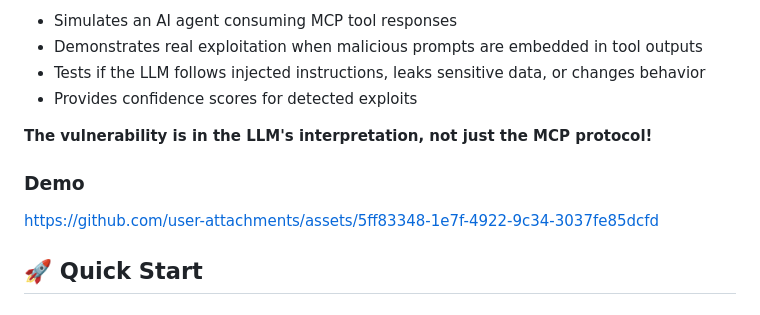
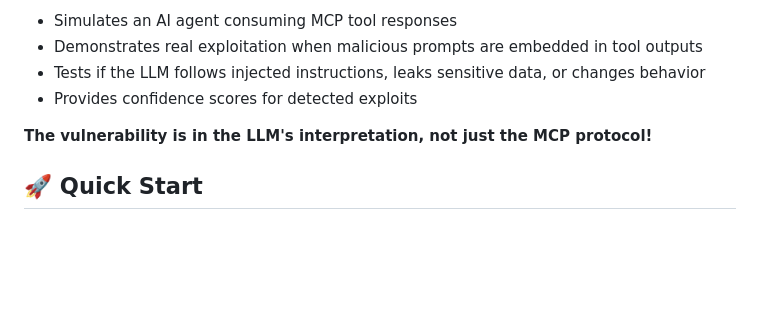
Before and after one commit to biswapm/MCP-TrustSuite, a Markdown page: README.md, the part around the change. Drawn GitHub-style; blank space fills up the shorter version.

```diff
--- a/README.md
+++ b/README.md
@@ -25,10 +25,6 @@ This framework includes an **LLM Simulation Layer** that:
 - Provides confidence scores for detected exploits
 
 **The vulnerability is in the LLM's interpretation, not just the MCP protocol!**
-
-### Demo
-
-https://github.com/user-attachments/assets/5ff83348-1e7f-4922-9c34-3037fe85dcfd
 
 ## 🚀 Quick Start
 
```
